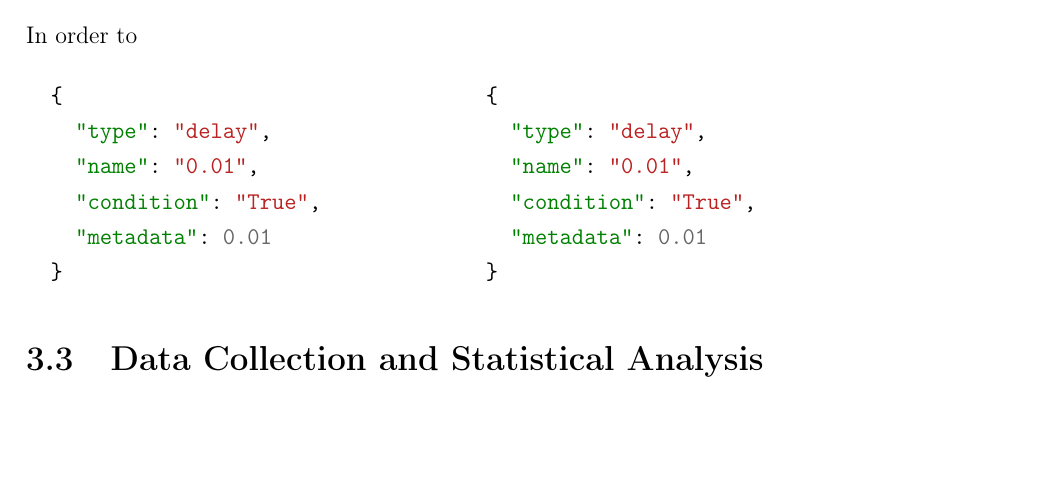
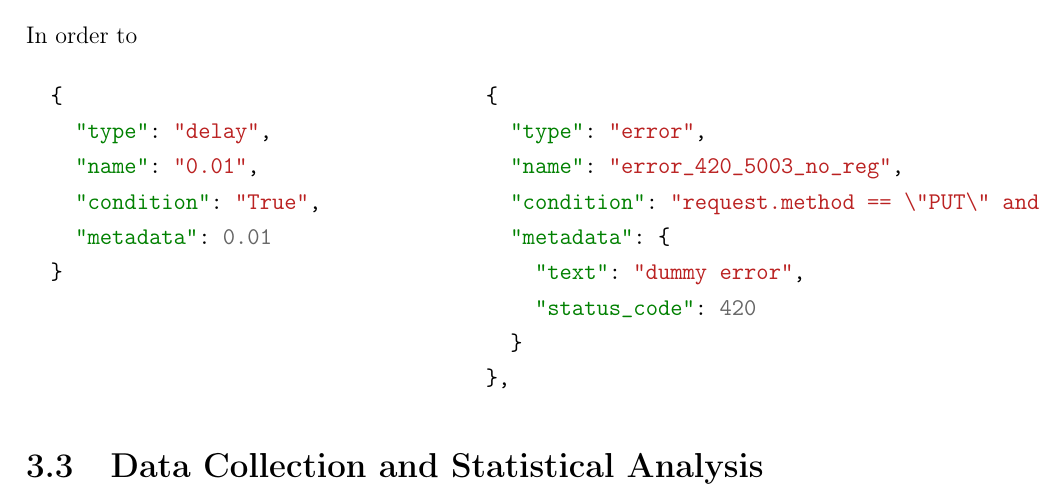
Before and after one commit to HuMiTriet/thesis, a LaTeX thesis (report/main.tex, which reads report/chapters/fault_injection.tex): part of page 13 of 18, cut so that both start at the same text, the shorter picture padded with empty space. Compiled offline with pdfLaTeX.

Commit message:
added error fault to report

```diff
--- a/report/chapters/fault_injection.tex
+++ b/report/chapters/fault_injection.tex
@@ -16,10 +16,13 @@ In order to
 
   \begin{minted}{json}
   {
-    "type": "delay",
-    "name": "0.01",
-    "condition": "True",
-    "metadata": 0.01
-  }
+    "type": "error",
+    "name": "error_420_5003_no_reg",
+    "condition": "request.method == \"PUT\" and re.match(\".+/lock\", url) is not None  and request.get_json()[\"origin\"] == \"http://127.0.0.1:5003/\"",
+    "metadata": {
+      "text": "dummy error",
+      "status_code": 420
+    }
+  },
   \end{minted}
 \end{multicols}
```
